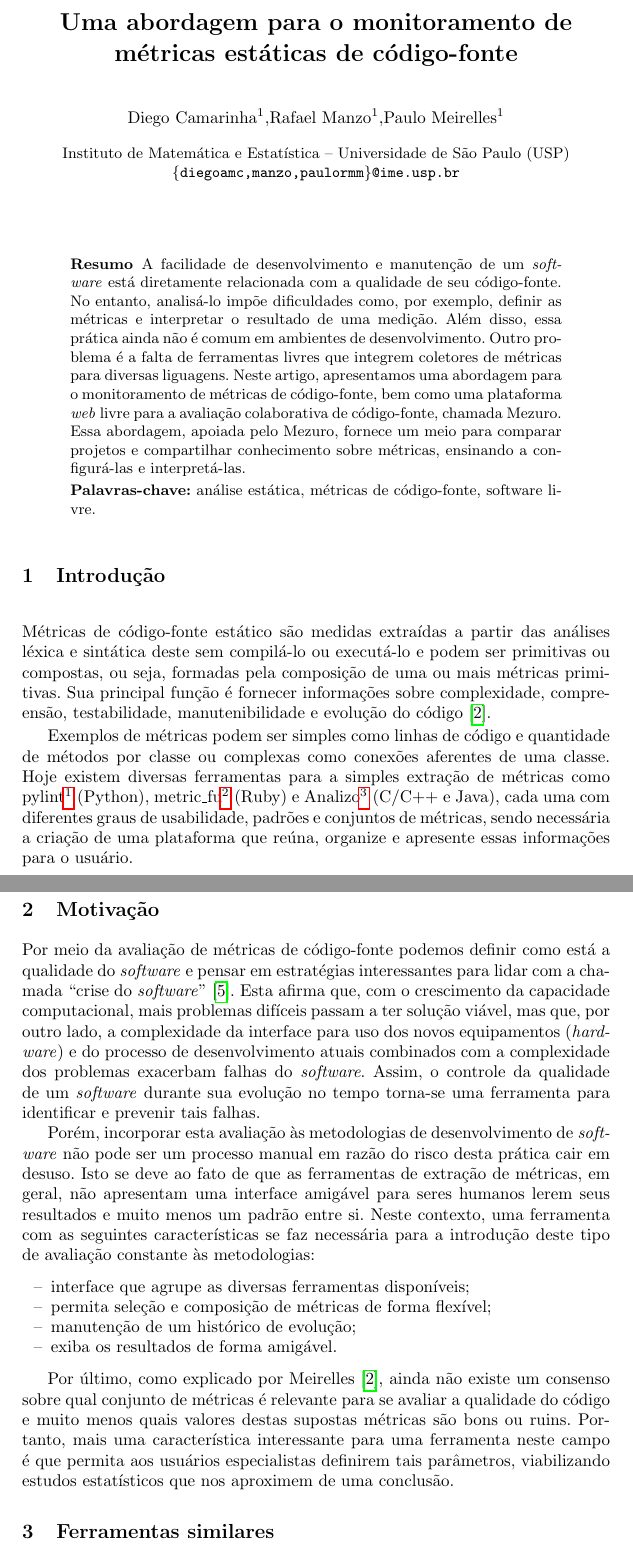
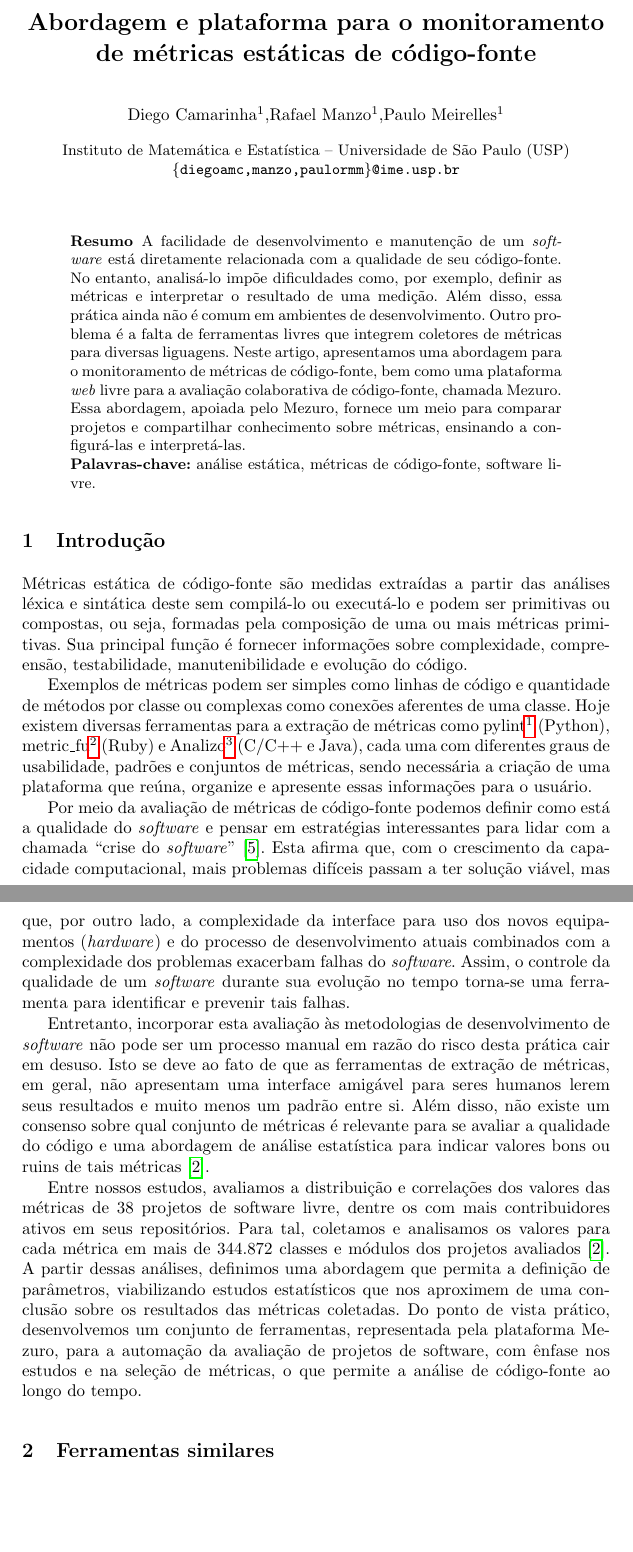
Before and after one commit to mezuro/mezuro-presentations, a LaTeX paper (articles/eselaw/mezuro.tex): two parts of pages 1 and 2 of 13, joined at a grey line, cut so that both start at the same text, the shorter picture padded with empty space. Compiled offline with pdfLaTeX.

Commit message:
updating introduction according to the new scope of this paper

```diff
--- a/articles/eselaw/mezuro.tex
+++ b/articles/eselaw/mezuro.tex
@@ -13,7 +13,7 @@
 
 \begin{document}
 \sloppy
-\title{Uma abordagem para o monitoramento de métricas estáticas de código-fonte}
+\title{Abordagem e plataforma para o monitoramento de métricas estáticas de código-fonte}
 
 \author{Diego Camarinha\inst{1},Rafael Manzo\inst{1},Paulo Meirelles\inst{1}}
 
@@ -48,27 +48,69 @@ livre.
 
 %------------------------------------------------------------------------------
 
-\section{Introdução} \label{sec:intro}
-Métricas de código-fonte estático são medidas extraídas a partir das análises léxica e sintática deste sem compilá-lo ou executá-lo e podem ser primitivas ou compostas, ou seja, formadas pela composição de uma ou mais métricas primitivas. Sua principal função é fornecer informações sobre complexidade, compreensão, testabilidade, manutenibilidade e evolução do código\cite{meirelles2013monitoramento}.
+\section{Introdução}
+\label{sec:intro}
 
-Exemplos de métricas podem ser simples como linhas de código e quantidade de métodos por classe ou complexas como conexões aferentes de uma classe.
-Hoje existem diversas ferramentas para a simples extração de métricas como  pylint\footnote{\url{http://www.pylint.org/}} (Python), metric\_fu\footnote{\url{https://github.com/metricfu/metric_fu}} (Ruby) e Analizo\footnote{\url{http://www.analizo.org/}} (C/C++ e Java), cada uma com diferentes graus de usabilidade, padrões e conjuntos de métricas, sendo necessária a criação de uma plataforma que reúna, organize e apresente essas informações para o usuário.
+Métricas estática de código-fonte são medidas extraídas a partir das análises
+léxica e sintática deste sem compilá-lo ou executá-lo e podem ser primitivas ou
+compostas, ou seja, formadas pela composição de uma ou mais métricas
+primitivas. Sua principal função é fornecer informações sobre complexidade,
+compreensão, testabilidade, manutenibilidade e evolução do código.
+%TODO: referência sem ser meirelles
+%~\cite{Henderson-Sellers96,Sato07}
 
-\section{Motivação}\label{sec:motivacao}
-Por meio da avaliação de métricas de código-fonte podemos definir como está a qualidade do \textit{software} e pensar em estratégias interessantes para lidar com a chamada ``crise do \textit{software}'' \cite{naur1969software}. Esta afirma que, com o crescimento da capacidade computacional, mais problemas difíceis passam a ter solução viável, mas que, por outro lado, a complexidade da interface para uso dos novos equipamentos (\textit{hardware}) e do processo de desenvolvimento atuais combinados com a complexidade dos problemas exacerbam falhas do \textit{software}. Assim, o controle da qualidade de um \textit{software} durante sua evolução no tempo torna-se uma ferramenta para identificar e prevenir tais falhas.
+Exemplos de métricas podem ser simples como linhas de código e quantidade de
+métodos por classe ou complexas como conexões aferentes de uma classe. Hoje
+existem diversas ferramentas para a extração de métricas como
+pylint\footnote{\url{http://www.pylint.org/}} (Python),
+metric\_fu\footnote{\url{https://github.com/metricfu/metric_fu}} (Ruby) e
+Analizo\footnote{\url{http://www.analizo.org/}} (C/C++ e Java), cada uma com
+diferentes graus de usabilidade, padrões e conjuntos de métricas, sendo
+necessária a criação de uma plataforma que reúna, organize e apresente essas
+informações para o usuário.
 
-Porém, incorporar esta avaliação às metodologias de desenvolvimento de \textit{software} não pode ser um processo manual em razão do risco desta prática cair em desuso. Isto se deve ao fato de que as ferramentas de extração de métricas, em geral, não apresentam uma interface amigável para seres humanos lerem seus resultados e muito menos um padrão entre si.
-Neste contexto, uma ferramenta com as seguintes características se faz necessária para a introdução deste tipo de avaliação constante às metodologias:
-\begin{itemize}
-  \item interface que agrupe as diversas ferramentas disponíveis;
-  \item permita seleção e composição de métricas de forma flexível;
-  \item manutenção de um histórico de evolução;
-  \item exiba os resultados de forma amigável.
-\end{itemize}
+Por meio da avaliação de métricas de código-fonte podemos definir como está a
+qualidade do \textit{software} e pensar em estratégias interessantes para lidar
+com a chamada ``crise do \textit{software}'' \cite{naur1969software}. Esta
+afirma que, com o crescimento da capacidade computacional, mais problemas
+difíceis passam a ter solução viável, mas que, por outro lado, a complexidade
+da interface para uso dos novos equipamentos (\textit{hardware}) e do processo
+de desenvolvimento atuais combinados com a complexidade dos problemas exacerbam
+falhas do \textit{software}. Assim, o controle da qualidade de um
+\textit{software} durante sua evolução no tempo torna-se uma ferramenta para
+identificar e prevenir tais falhas.
 
-Por último, como explicado por Meirelles \cite{meirelles2013monitoramento}, ainda não existe um consenso sobre qual conjunto de métricas é relevante para se avaliar a qualidade do código e muito menos quais valores destas supostas métricas são bons ou ruins. Portanto, mais uma característica interessante para uma ferramenta neste campo é que permita aos usuários especialistas definirem tais parâmetros, viabilizando estudos estatísticos que nos aproximem de uma conclusão.
+Entretanto, incorporar esta avaliação às metodologias de desenvolvimento de
+\textit{software} não pode ser um processo manual em razão do risco desta
+prática cair em desuso. Isto se deve ao fato de que as ferramentas de extração
+de métricas, em geral, não apresentam uma interface amigável para seres humanos
+lerem seus resultados e muito menos um padrão entre si.
+%
+Além disso, não existe um consenso sobre qual conjunto de métricas é relevante para
+se avaliar a qualidade do código e uma abordagem de análise estatística para indicar
+valores bons ou ruins de tais métricas\cite{meirelles2013monitoramento}.
+
+Entre nossos estudos, avaliamos a distribuição e correlações dos valores das
+métricas de 38 projetos de software livre, dentre os com mais contribuidores
+ativos em seus repositórios. Para tal, coletamos e analisamos os valores para
+cada métrica em mais de 344.872 classes e módulos dos projetos
+avaliados\cite{meirelles2013monitoramento}.
+%
+A partir dessas análises, definimos uma abordagem que permita a definição de
+parâmetros, viabilizando estudos estatísticos que nos aproximem de uma
+conclusão sobre os resultados das métricas coletadas.
+%
+Do ponto de vista prático, desenvolvemos um conjunto de ferramentas,
+representada pela plataforma Mezuro, para a automação da avaliação de projetos
+de software, com ênfase nos estudos e na seleção de métricas, o que
+permite a análise de código-fonte ao longo do tempo.
+
+%TODO: se couber, o que vem a seguir no artigo
+
+%------------------------------------------------------------------------------
 
 \section{Ferramentas similares}
+
 Foram levantadas informações básicas sobre duas ferramentas similares já consolidados dentre desenvolvedores de \textit{software} para que possamos avaliá-las brevemente com respeito aos critérios definidos na motivação (seção \ref{sec:motivacao}).
 
 A primeira delas e mais próxima do idealizado, o SonarQube\footnote{\url{http://www.sonarqube.org/}} é um \textit{software} livre, licenciado como LGPLv3, que oferece uma plataforma de gerenciamento de qualidade de código. Por meio de \textit{plugins} disponíveis através de uma biblioteca\footnote{\url{http://docs.codehaus.org/display/SONAR/Plugin+Library/}}. Em sua versão básica ele classifica problemas encontrados no código e calcula métricas simples de cobertura de testes e divida técnica em várias linguagens. Entretanto, seus melhores \textit{plugins} tem código fechado e pago como, por exemplo, o para análise de C/C++\footnote{\url{http://www.sonarsource.com/products/plugins/languages/cpp/}}.
```
